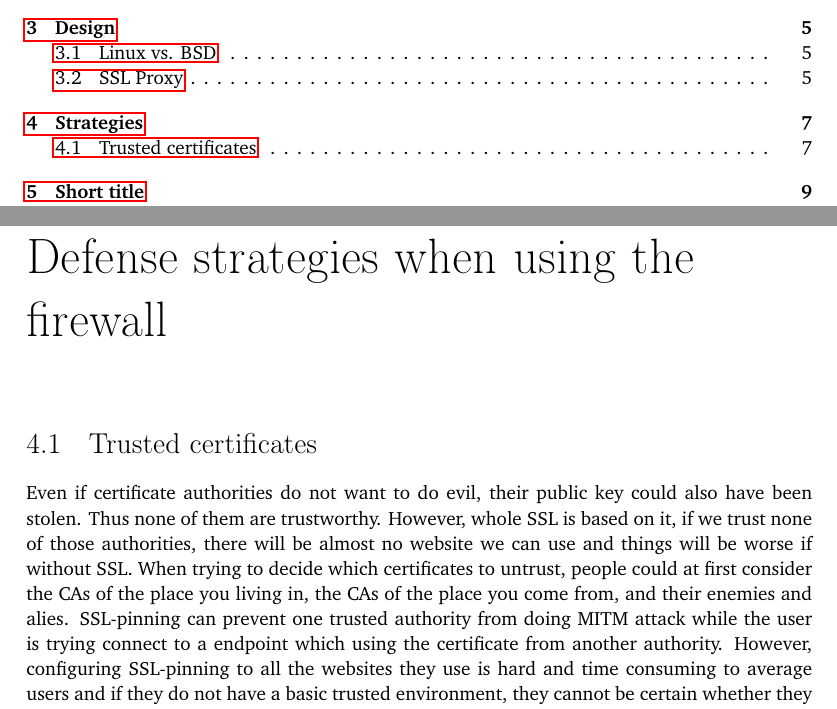
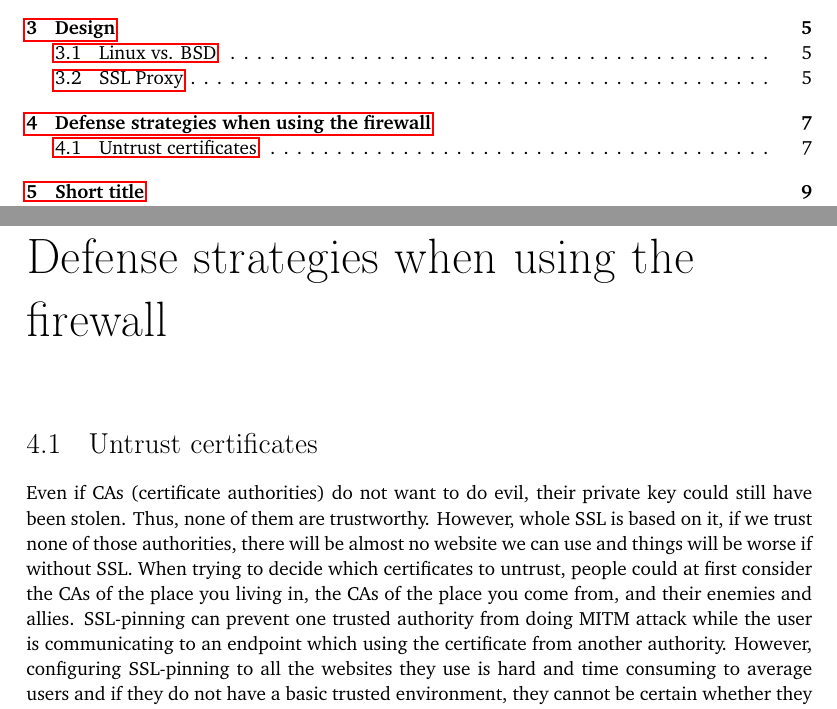
Before and after one commit to YongBinnnnnnnnnnnnnnnnnnnnnnnnnnnnnnnnn/hood, a LaTeX thesis (paper/paper.tex): two parts of pages 9 and 21 of 30, joined at a grey line, cut so that both start at the same text. Compiled offline with pdfLaTeX.

Commit message:
paper: fix typo a polish expression

```diff
--- a/paper/paper.tex
+++ b/paper/paper.tex
@@ -105,11 +105,11 @@ Due to its security-focused nature, OpenBSD would be a great choice when buiding
 
 The proxy will only work on SSL handshake packets. It will remove all weak algorithms from ClientHello and if the negotiation result is to use a weak algorithm, the connection will be blocked.
 
-\chapter[Strategies]{Defense strategies when using the firewall}
+\chapter{Defense strategies when using the firewall}
 
-\section{Trusted certificates}
+\section{Untrust certificates}
 
-Even if certificate authorities do not want to do evil, their public key could also have been stolen. Thus none of them are trustworthy. However, whole SSL is based on it, if we trust none of those authorities, there will be almost no website we can use and things will be worse if without SSL. When trying to decide which certificates to untrust, people could at first consider the CAs of the place you living in, the CAs of the place you come from, and their enemies and alies. SSL-pinning can prevent one trusted authority from doing MITM attack while the user is trying connect to a endpoint which using the certificate from another authority. However, configuring SSL-pinning to all the websites they use is hard and time consuming to average users and if they do not have a basic trusted environment, they cannot be certain whether they are doing it correctly. SSL-pinning can be configured to the proxy when needed.
+Even if CAs (certificate authorities) do not want to do evil, their private key could still have been stolen. Thus, none of them are trustworthy. However, whole SSL is based on it, if we trust none of those authorities, there will be almost no website we can use and things will be worse if without SSL. When trying to decide which certificates to untrust, people could at first consider the CAs of the place you living in, the CAs of the place you come from, and their enemies and allies. SSL-pinning can prevent one trusted authority from doing MITM attack while the user is communicating to an endpoint which using the certificate from another authority. However, configuring SSL-pinning to all the websites they use is hard and time consuming to average users and if they do not have a basic trusted environment, they cannot be certain whether they are doing it correctly. SSL-pinning can be configured to the proxy when needed.
 
 \chapter[Short title]{A chapter title which will run over two lines --- it's for
   testing purpose}
```
Also changed, not shown: paper/paper.pdf.
